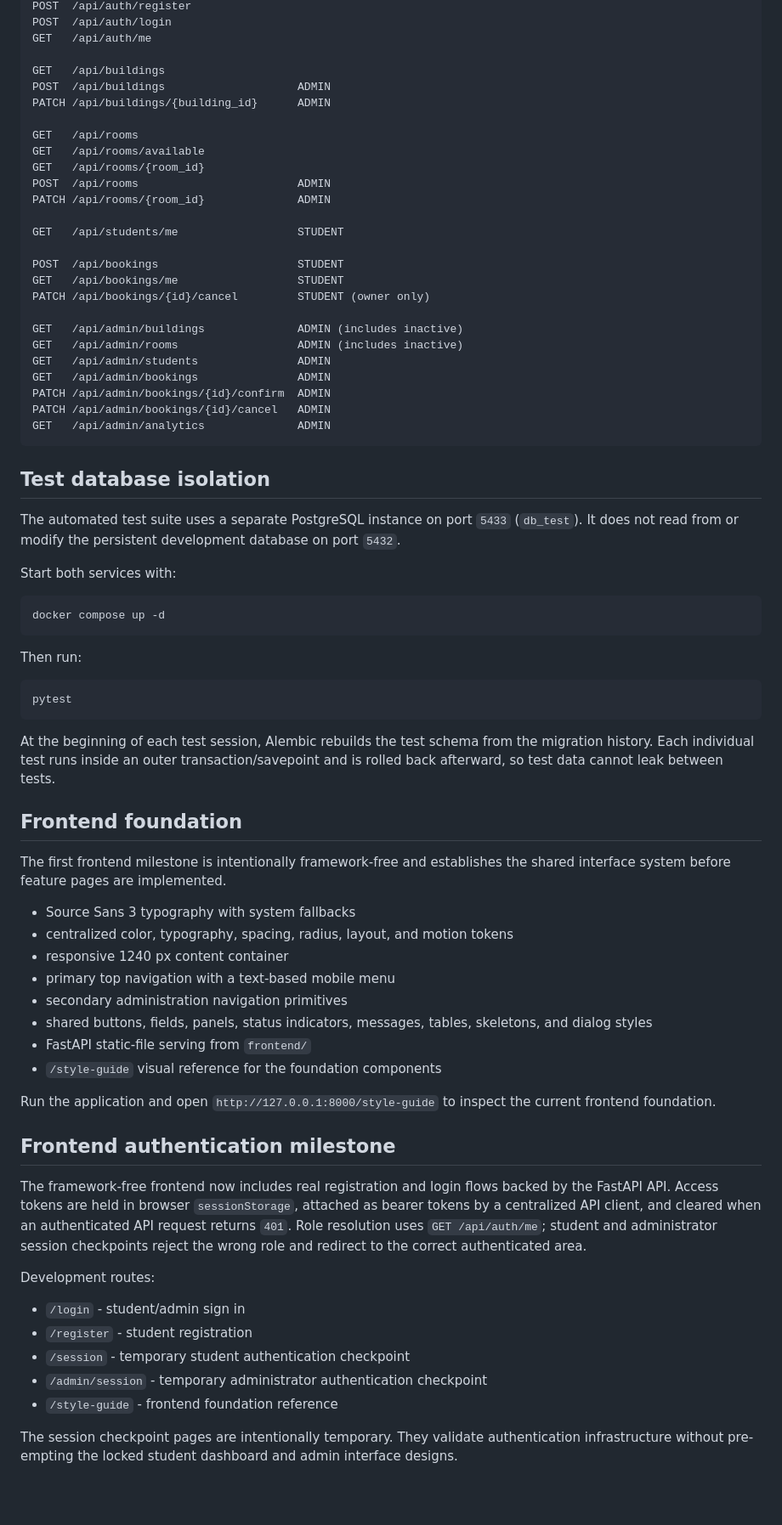
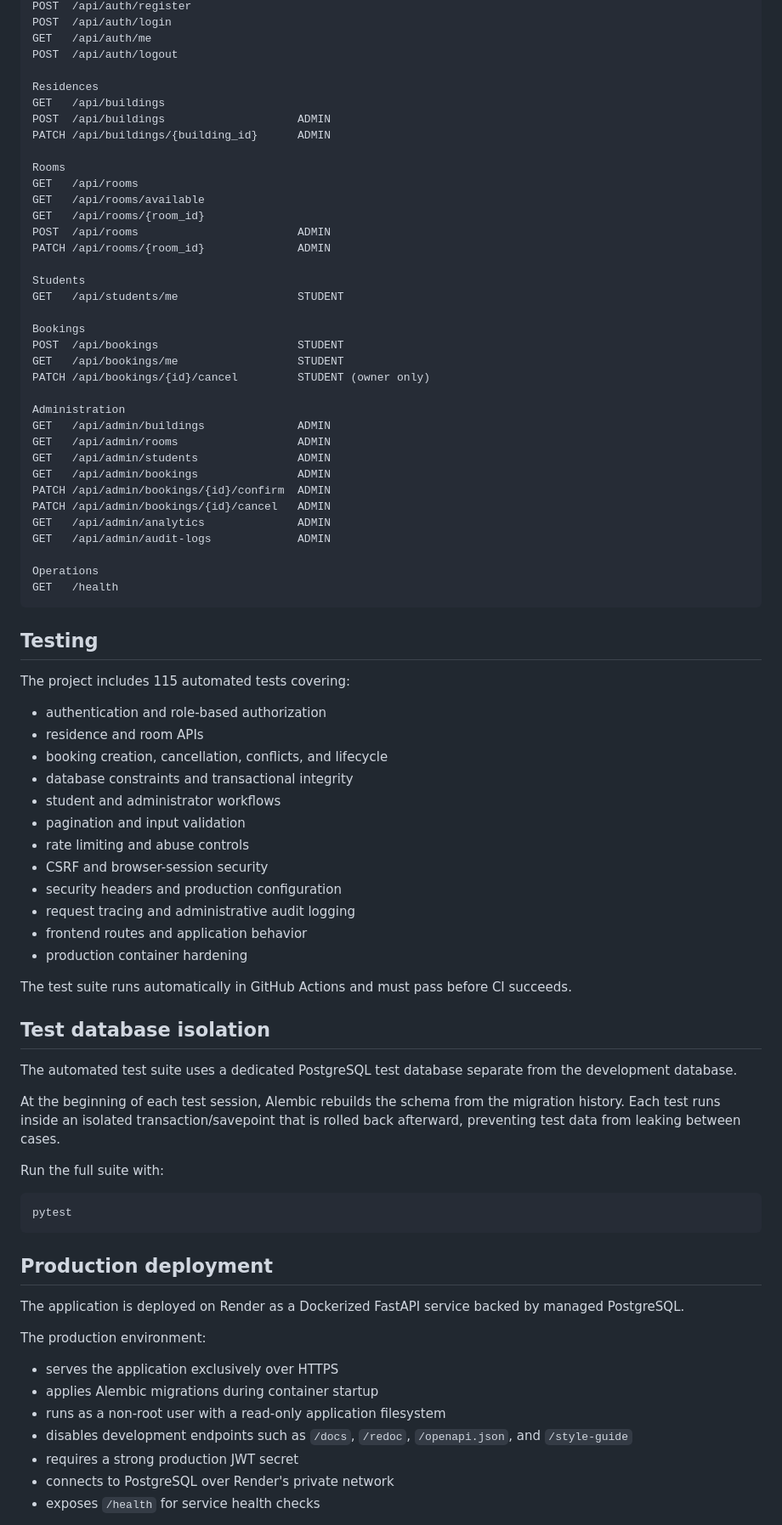
Before and after one commit to AmineBouaiche/dorm-management, a Markdown page: README.md, the part around one of its changes. Shown at 85% size. GitHub-like rendering; blank space fills up the shorter version.

Commit message:
docs: finalize project documentation

````diff
--- a/README.md
+++ b/README.md
@@ -121,76 +222,86 @@ http://127.0.0.1:8000/docs
 POST  /api/auth/register
 POST  /api/auth/login
 GET   /api/auth/me
+POST  /api/auth/logout
 
+Residences
 GET   /api/buildings
 POST  /api/buildings                    ADMIN
 PATCH /api/buildings/{building_id}      ADMIN
 
+Rooms
 GET   /api/rooms
 GET   /api/rooms/available
 GET   /api/rooms/{room_id}
 POST  /api/rooms                        ADMIN
 PATCH /api/rooms/{room_id}              ADMIN
 
+Students
 GET   /api/students/me                  STUDENT
 
+Bookings
 POST  /api/bookings                     STUDENT
 GET   /api/bookings/me                  STUDENT
 PATCH /api/bookings/{id}/cancel         STUDENT (owner only)
 
-GET   /api/admin/buildings              ADMIN (includes inactive)
-GET   /api/admin/rooms                  ADMIN (includes inactive)
+Administration
+GET   /api/admin/buildings              ADMIN
+GET   /api/admin/rooms                  ADMIN
 GET   /api/admin/students               ADMIN
 GET   /api/admin/bookings               ADMIN
 PATCH /api/admin/bookings/{id}/confirm  ADMIN
 PATCH /api/admin/bookings/{id}/cancel   ADMIN
 GET   /api/admin/analytics              ADMIN
+GET   /api/admin/audit-logs             ADMIN
+
+Operations
+GET   /health
 ```
+
+
+## Testing
+
+The project includes 115 automated tests covering:
+
+- authentication and role-based authorization
+- residence and room APIs
+- booking creation, cancellation, conflicts, and lifecycle
+- database constraints and transactional integrity
+- student and administrator workflows
+- pagination and input validation
+- rate limiting and abuse controls
+- CSRF and browser-session security
+- security headers and production configuration
+- request tracing and administrative audit logging
+- frontend routes and application behavior
+- production container hardening
+
+The test suite runs automatically in GitHub Actions and must pass before CI succeeds.
 
 ## Test database isolation
 
-The automated test suite uses a separate PostgreSQL instance on port `5433` (`db_test`). It does not read from or modify the persistent development database on port `5432`.
+The automated test suite uses a dedicated PostgreSQL test database separate from the development database.
 
-Start both services with:
+At the beginning of each test session, Alembic rebuilds the schema from the migration history. Each test runs inside an isolated transaction/savepoint that is rolled back afterward, preventing test data from leaking between cases.
 
-```powershell
-docker compose up -d
-```
-
-Then run:
+Run the full suite with:
 
 ```powershell
 pytest
 ```
 
-At the beginning of each test session, Alembic rebuilds the test schema from the migration history. Each individual test runs inside an outer transaction/savepoint and is rolled back afterward, so test data cannot leak between tests.
 
-## Frontend foundation
+## Production deployment
 
-The first frontend milestone is intentionally framework-free and establishes the shared interface system before feature pages are implemented.
+The application is deployed on Render as a Dockerized FastAPI service backed by managed PostgreSQL.
 
-- Source Sans 3 typography with system fallbacks
-- centralized color, typography, spacing, radius, layout, and motion tokens
-- responsive 1240 px content container
-- primary top navigation with a text-based mobile menu
-- secondary administration navigation primitives
-- shared buttons, fields, panels, status indicators, messages, tables, skeletons, and dialog styles
-- FastAPI static-file serving from `frontend/`
-- `/style-guide` visual reference for the foundation components
+The production environment:
 
-Run the application and open `http://127.0.0.1:8000/style-guide` to inspect the current frontend foundation.
+- serves the application exclusively over HTTPS
+- applies Alembic migrations during container startup
+- runs as a non-root user with a read-only application filesystem
+- disables development endpoints such as `/docs`, `/redoc`, `/openapi.json`, and `/style-guide`
+- requires a strong production JWT secret
+- connects to PostgreSQL over Render's private network
+- exposes `/health` for service health checks
 
-## Frontend authentication milestone
-
-The framework-free frontend now includes real registration and login flows backed by the FastAPI API. Access tokens are held in browser `sessionStorage`, attached as bearer tokens by a centralized API client, and cleared when an authenticated API request returns `401`. Role resolution uses `GET /api/auth/me`; student and administrator session checkpoints reject the wrong role and redirect to the correct authenticated area.
-
-Development routes:
-
-- `/login` - student/admin sign in
-- `/register` - student registration
-- `/session` - temporary student authentication checkpoint
-- `/admin/session` - temporary administrator authentication checkpoint
-- `/style-guide` - frontend foundation reference
-
-The session checkpoint pages are intentionally temporary. They validate authentication infrastructure without pre-empting the locked student dashboard and admin interface designs.
-
````
Also changed, not shown: other parts of README.md (+217 -136 lines), docs/screenshots/admin-dashboard.png (added), docs/screenshots/rooms.png (added), docs/screenshots/student-dashboard.png (added).
